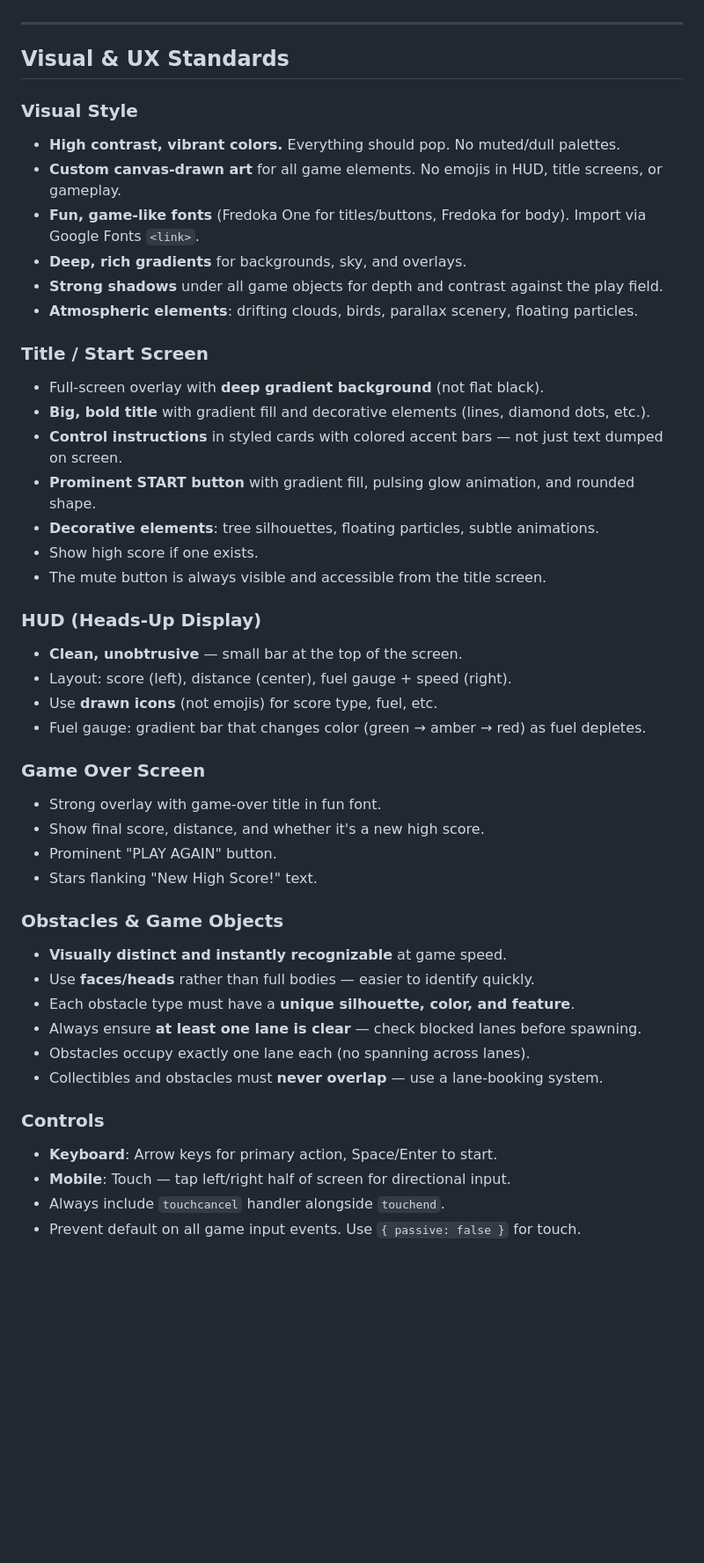
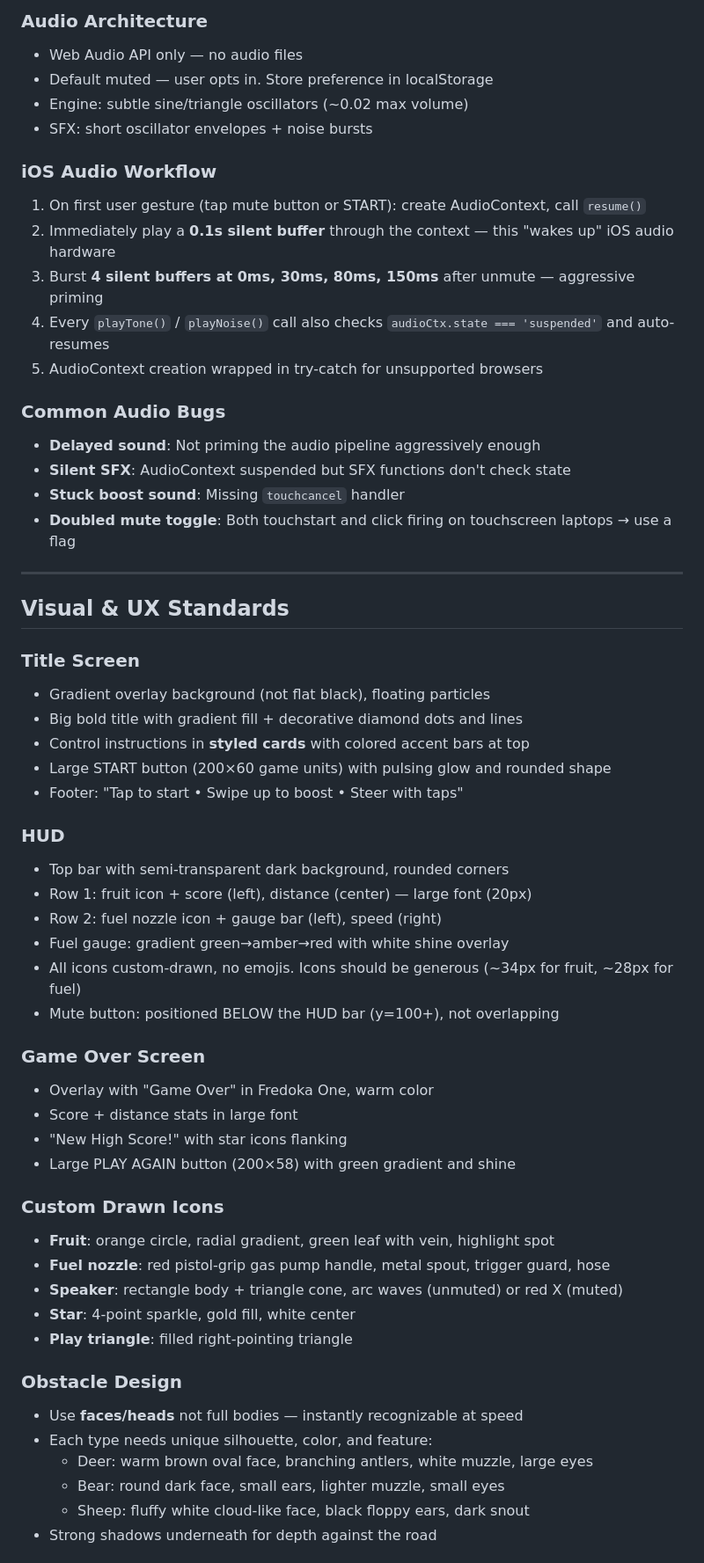
Before and after one commit to amitsehgal29/games, a Markdown page: CLAUDE.md, the part around one of its changes. Shown at 88% size. GitHub-like rendering; blank space fills up the shorter version.

```diff
--- a/CLAUDE.md
+++ b/CLAUDE.md
@@ -82,48 +140,59 @@ This repo is a collection of simple, single-page HTML games. Each game is a self
+### Audio Architecture
+- Web Audio API only — no audio files
+- Default muted — user opts in. Store preference in localStorage
+- Engine: subtle sine/triangle oscillators (~0.02 max volume)
+- SFX: short oscillator envelopes + noise bursts
+
+### iOS Audio Workflow
+1. On first user gesture (tap mute button or START): create AudioContext, call `resume()`
+2. Immediately play a **0.1s silent buffer** through the context — this "wakes up" iOS audio hardware
+3. Burst **4 silent buffers at 0ms, 30ms, 80ms, 150ms** after unmute — aggressive priming
+4. Every `playTone()` / `playNoise()` call also checks `audioCtx.state === 'suspended'` and auto-resumes
+5. AudioContext creation wrapped in try-catch for unsupported browsers
+
+### Common Audio Bugs
+- **Delayed sound**: Not priming the audio pipeline aggressively enough
+- **Silent SFX**: AudioContext suspended but SFX functions don't check state
+- **Stuck boost sound**: Missing `touchcancel` handler
+- **Doubled mute toggle**: Both touchstart and click firing on touchscreen laptops → use a flag
 
 ---
 
 ## Visual & UX Standards
 
-### Visual Style
-- **High contrast, vibrant colors.** Everything should pop. No muted/dull palettes.
-- **Custom canvas-drawn art** for all game elements. No emojis in HUD, title screens, or gameplay.
-- **Fun, game-like fonts** (Fredoka One for titles/buttons, Fredoka for body). Import via Google Fonts `<link>`.
-- **Deep, rich gradients** for backgrounds, sky, and overlays.
-- **Strong shadows** under all game objects for depth and contrast against the play field.
-- **Atmospheric elements**: drifting clouds, birds, parallax scenery, floating particles.
+### Title Screen
+- Gradient overlay background (not flat black), floating particles
+- Big bold title with gradient fill + decorative diamond dots and lines
+- Control instructions in **styled cards** with colored accent bars at top
+- Large START button (200×60 game units) with pulsing glow and rounded shape
+- Footer: "Tap to start • Swipe up to boost • Steer with taps"
 
-### Title / Start Screen
-- Full-screen overlay with **deep gradient background** (not flat black).
-- **Big, bold title** with gradient fill and decorative elements (lines, diamond dots, etc.).
-- **Control instructions** in styled cards with colored accent bars — not just text dumped on screen.
-- **Prominent START button** with gradient fill, pulsing glow animation, and rounded shape.
-- **Decorative elements**: tree silhouettes, floating particles, subtle animations.
-- Show high score if one exists.
-- The mute button is always visible and accessible from the title screen.
-
-### HUD (Heads-Up Display)
-- **Clean, unobtrusive** — small bar at the top of the screen.
-- Layout: score (left), distance (center), fuel gauge + speed (right).
-- Use **drawn icons** (not emojis) for score type, fuel, etc.
-- Fuel gauge: gradient bar that changes color (green → amber → red) as fuel depletes.
+### HUD
+- Top bar with semi-transparent dark background, rounded corners
+- Row 1: fruit icon + score (left), distance (center) — large font (20px)
+- Row 2: fuel nozzle icon + gauge bar (left), speed (right)
+- Fuel gauge: gradient green→amber→red with white shine overlay
+- All icons custom-drawn, no emojis. Icons should be generous (~34px for fruit, ~28px for fuel)
+- Mute button: positioned BELOW the HUD bar (y=100+), not overlapping
 
 ### Game Over Screen
-- Strong overlay with game-over title in fun font.
-- Show final score, distance, and whether it's a new high score.
-- Prominent "PLAY AGAIN" button.
-- Stars flanking "New High Score!" text.
+- Overlay with "Game Over" in Fredoka One, warm color
+- Score + distance stats in large font
+- "New High Score!" with star icons flanking
+- Large PLAY AGAIN button (200×58) with green gradient and shine
 
-### Obstacles & Game Objects
-- **Visually distinct and instantly recognizable** at game speed.
-- Use **faces/heads** rather than full bodies — easier to identify quickly.
-- Each obstacle type must have a **unique silhouette, color, and feature**.
-- Always ensure **at least one lane is clear** — check blocked lanes before spawning.
-- Obstacles occupy exactly one lane each (no spanning across lanes).
-- Collectibles and obstacles must **never overlap** — use a lane-booking system.
+### Custom Drawn Icons
+- **Fruit**: orange circle, radial gradient, green leaf with vein, highlight spot
+- **Fuel nozzle**: red pistol-grip gas pump handle, metal spout, trigger guard, hose
+- **Speaker**: rectangle body + triangle cone, arc waves (unmuted) or red X (muted)
+- **Star**: 4-point sparkle, gold fill, white center
+- **Play triangle**: filled right-pointing triangle
 
-### Controls
-- **Keyboard**: Arrow keys for primary action, Space/Enter to start.
-- **Mobile**: Touch — tap left/right half of screen for directional input.
-- Always include `touchcancel` handler alongside `touchend`.
-- Prevent default on all game input events. Use `{ passive: false }` for touch.
+### Obstacle Design
+- Use **faces/heads** not full bodies — instantly recognizable at speed
+- Each type needs unique silhouette, color, and feature:
+  - Deer: warm brown oval face, branching antlers, white muzzle, large eyes
+  - Bear: round dark face, small ears, lighter muzzle, small eyes
+  - Sheep: fluffy white cloud-like face, black floppy ears, dark snout
+- Strong shadows underneath for depth against the road
 
```
Also changed, not shown: other parts of CLAUDE.md (+188 -83 lines).
